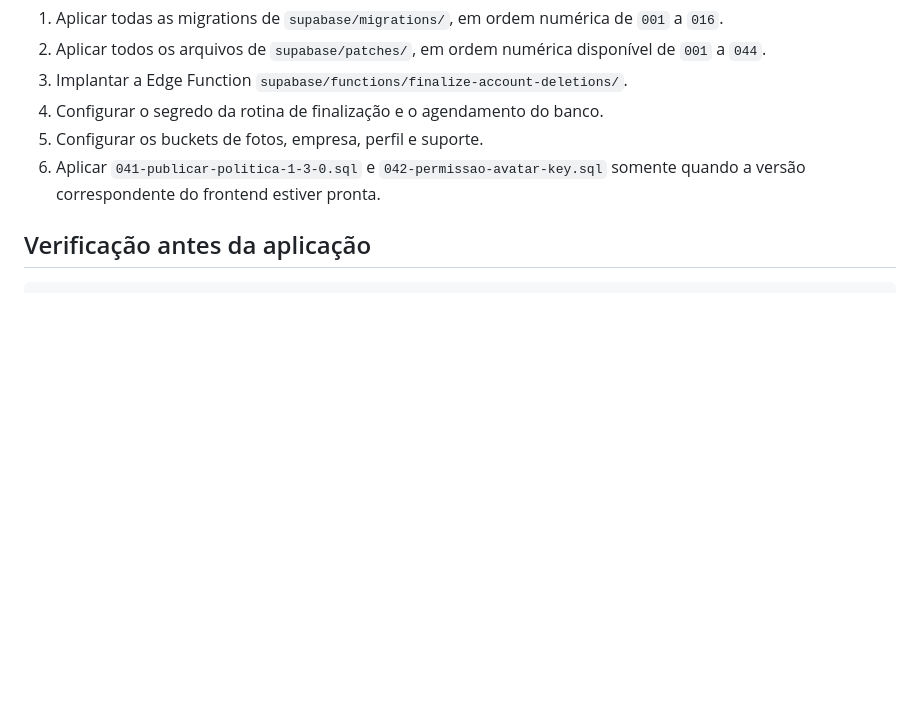
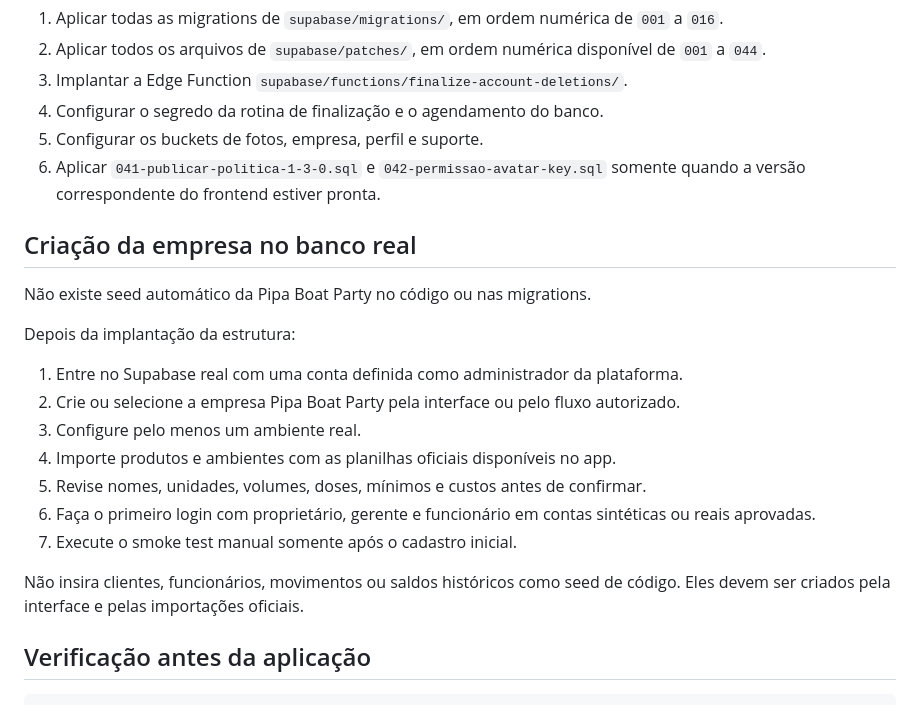
Before and after one commit to Dev-Aylton/Controle-App, a Markdown page: supabase/DEPLOY.md, the part around the change. Rendered like a GitHub page; blank space fills up the shorter version.

```diff
--- a/supabase/DEPLOY.md
+++ b/supabase/DEPLOY.md
@@ -10,6 +10,22 @@ Use este repositório como fonte única de verdade. Não execute arquivos antigo
 4. Configurar o segredo da rotina de finalização e o agendamento do banco.
 5. Configurar os buckets de fotos, empresa, perfil e suporte.
 6. Aplicar `041-publicar-politica-1-3-0.sql` e `042-permissao-avatar-key.sql` somente quando a versão correspondente do frontend estiver pronta.
+
+## Criação da empresa no banco real
+
+Não existe seed automático da Pipa Boat Party no código ou nas migrations.
+
+Depois da implantação da estrutura:
+
+1. Entre no Supabase real com uma conta definida como administrador da plataforma.
+2. Crie ou selecione a empresa Pipa Boat Party pela interface ou pelo fluxo autorizado.
+3. Configure pelo menos um ambiente real.
+4. Importe produtos e ambientes com as planilhas oficiais disponíveis no app.
+5. Revise nomes, unidades, volumes, doses, mínimos e custos antes de confirmar.
+6. Faça o primeiro login com proprietário, gerente e funcionário em contas sintéticas ou reais aprovadas.
+7. Execute o smoke test manual somente após o cadastro inicial.
+
+Não insira clientes, funcionários, movimentos ou saldos históricos como seed de código. Eles devem ser criados pela interface e pelas importações oficiais.
 
 ## Verificação antes da aplicação
 
```
Also changed, not shown: README.md (+25 -2 lines), docs/guias/README.md (added, +6 -0 lines), docs/guias/engenharia.md (added, +125 -0 lines), docs/guias/funcionario.md (added, +70 -0 lines), docs/guias/gerente.md (added, +87 -0 lines), docs/guias/proprietario.md (added, +86 -0 lines), docs/screenshots/celular-iphone-14.png, 11 other files.
